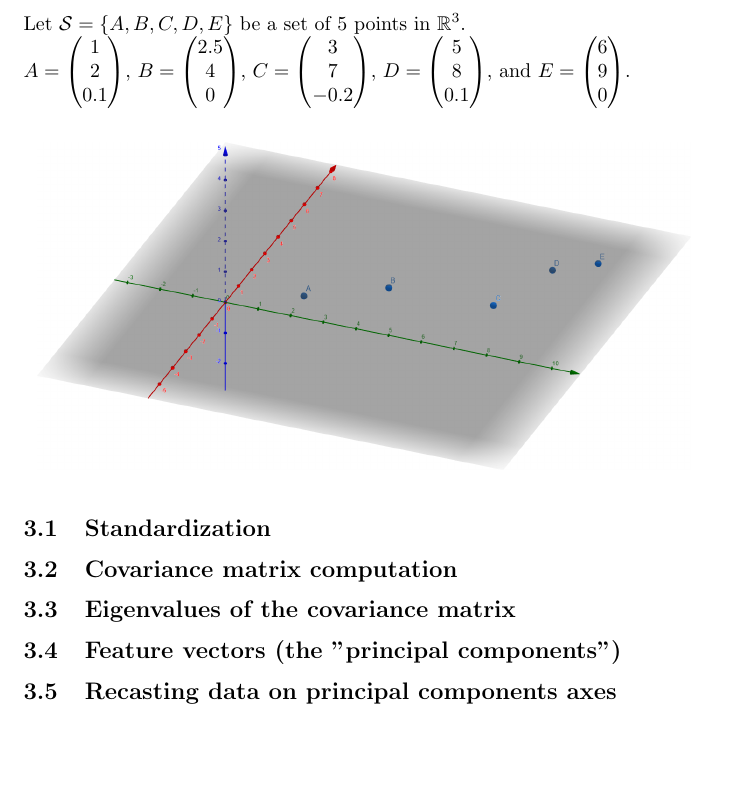
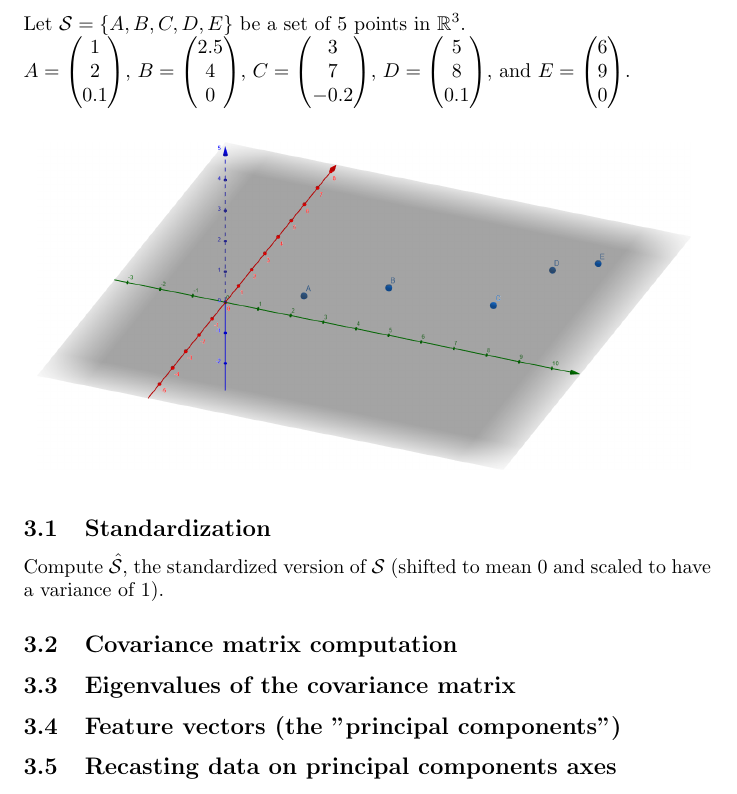
Before and after one commit to pauldubois98/RefresherMaths2023, a LaTeX problem sheet (ExercisesSet5/ExercisesPCA.tex): part of page 2 of 2, cut so that both start at the same text, the shorter picture padded with empty space. Compiled offline with pdfLaTeX.

Commit message:
Standardization intructions

```diff
--- a/ExercisesSet5/ExercisesPCA.tex
+++ b/ExercisesSet5/ExercisesPCA.tex
@@ -86,6 +86,8 @@
 	\end{center}
 
 	\subsection{Standardization}
+	Compute $\hat{\mathcal{S}}$, the standardized version of $\mathcal{S}$ (shifted to mean $0$ and scaled to have a variance of $1$).
+
 	\subsection{Covariance matrix computation}
 	\subsection{Eigenvalues of the covariance matrix}
 	\subsection{Feature vectors (the "principal components")}
```
Also changed, not shown: ExercisesSet5/ExercisesPCA.pdf.
